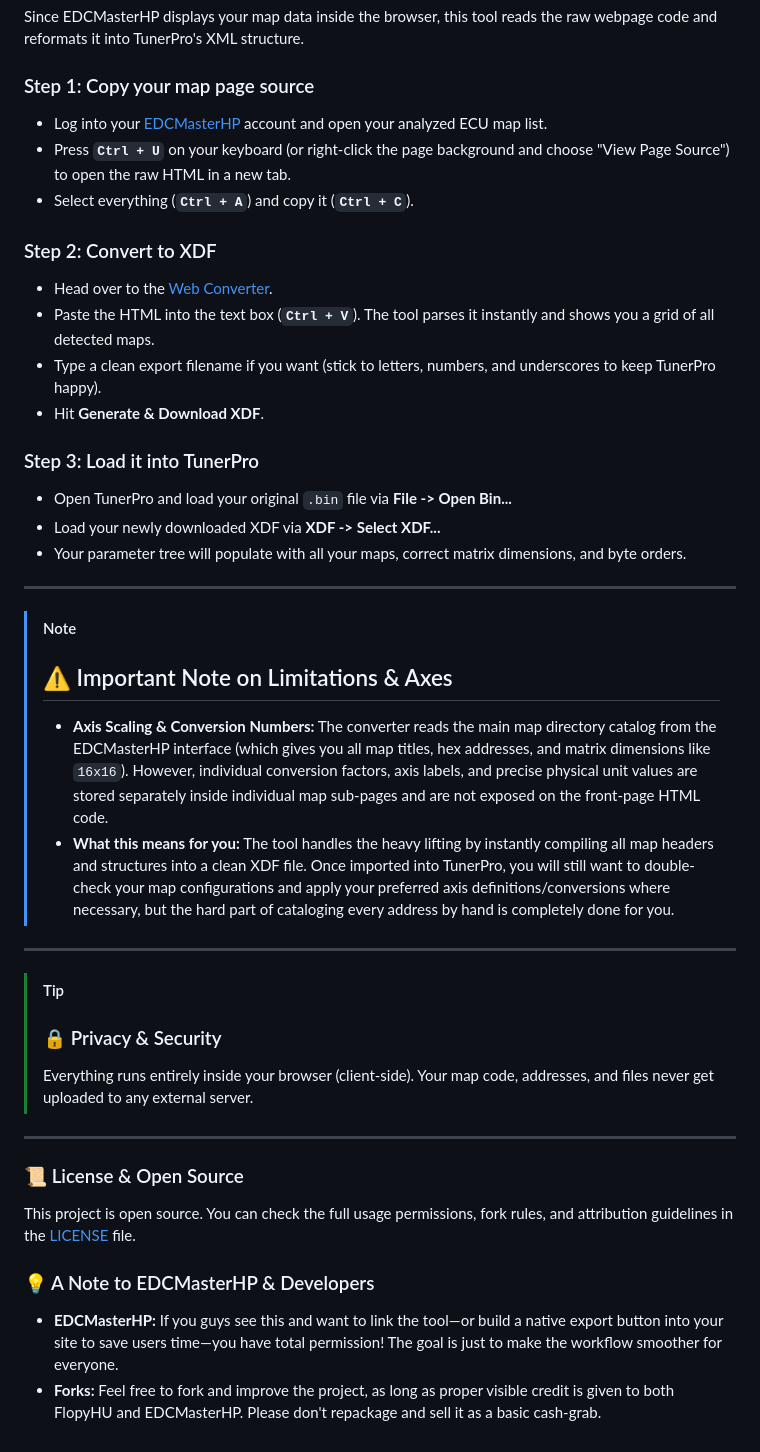
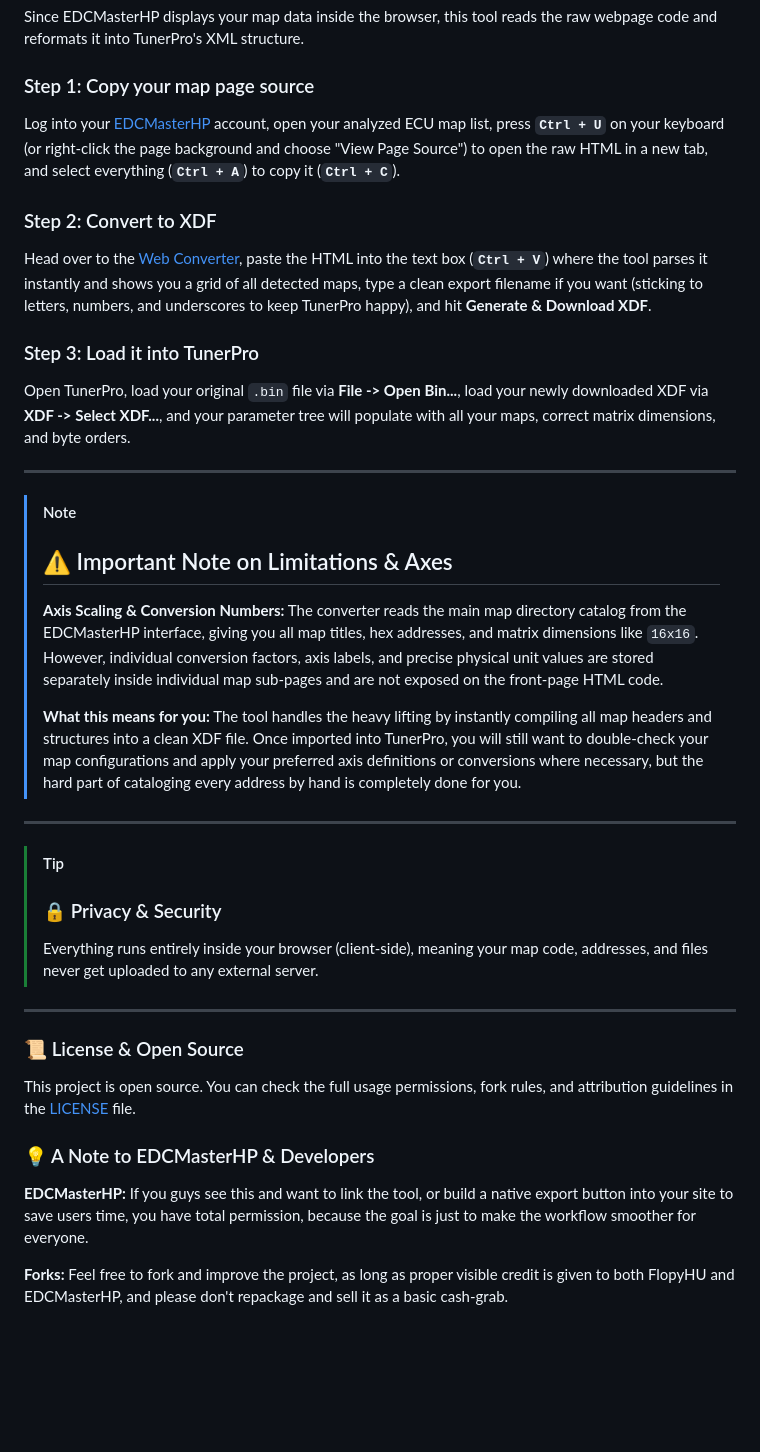
Before and after one commit to FlopyHU/EDCMasterHP-to-XML-converter, a Markdown page: README.md, the part around the change. Drawn GitHub-style; blank space fills up the shorter version.

Commit message:
Refactor README instructions for clarity
Consolidate instructions for copying HTML and using the converter into single lines for clarity.

```diff
--- a/README.md
+++ b/README.md
@@ -34,33 +34,27 @@ A quick, browser-based tool that turns map lists from [EDCMasterHP](https://www.
 Since EDCMasterHP displays your map data inside the browser, this tool reads the raw webpage code and reformats it into TunerPro's XML structure.
 
 ### Step 1: Copy your map page source
-* Log into your [EDCMasterHP](https://www.edcmasterhp.com/) account and open your analyzed ECU map list.
-* Press **`Ctrl + U`** on your keyboard (or right-click the page background and choose "View Page Source") to open the raw HTML in a new tab.
-* Select everything (**`Ctrl + A`**) and copy it (**`Ctrl + C`**).
+Log into your [EDCMasterHP](https://www.edcmasterhp.com/) account, open your analyzed ECU map list, press **`Ctrl + U`** on your keyboard (or right-click the page background and choose "View Page Source") to open the raw HTML in a new tab, and select everything (**`Ctrl + A`**) to copy it (**`Ctrl + C`**).
 
 ### Step 2: Convert to XDF
-* Head over to the [Web Converter](https://flopyhu.github.io/EDCMasterHP-to-XML-converter/).
-* Paste the HTML into the text box (**`Ctrl + V`**). The tool parses it instantly and shows you a grid of all detected maps.
-* Type a clean export filename if you want (stick to letters, numbers, and underscores to keep TunerPro happy).
-* Hit **Generate & Download XDF**.
+Head over to the [Web Converter](https://flopyhu.github.io/EDCMasterHP-to-XML-converter/), paste the HTML into the text box (**`Ctrl + V`**) where the tool parses it instantly and shows you a grid of all detected maps, type a clean export filename if you want (sticking to letters, numbers, and underscores to keep TunerPro happy), and hit **Generate & Download XDF**.
 
 ### Step 3: Load it into TunerPro
-* Open TunerPro and load your original `.bin` file via **File -> Open Bin...**
-* Load your newly downloaded XDF via **XDF -> Select XDF...**
-* Your parameter tree will populate with all your maps, correct matrix dimensions, and byte orders.
+Open TunerPro, load your original `.bin` file via **File -> Open Bin...**, load your newly downloaded XDF via **XDF -> Select XDF...**, and your parameter tree will populate with all your maps, correct matrix dimensions, and byte orders.
 
 ---
 
 > [!NOTE]
 > ## ⚠️ Important Note on Limitations & Axes
-> * **Axis Scaling & Conversion Numbers:** The converter reads the main map directory catalog from the EDCMasterHP interface (which gives you all map titles, hex addresses, and matrix dimensions like `16x16`). However, individual conversion factors, axis labels, and precise physical unit values are stored separately inside individual map sub-pages and are not exposed on the front-page HTML code.
-> * **What this means for you:** The tool handles the heavy lifting by instantly compiling all map headers and structures into a clean XDF file. Once imported into TunerPro, you will still want to double-check your map configurations and apply your preferred axis definitions/conversions where necessary, but the hard part of cataloging every address by hand is completely done for you.
+> **Axis Scaling & Conversion Numbers:** The converter reads the main map directory catalog from the EDCMasterHP interface, giving you all map titles, hex addresses, and matrix dimensions like `16x16`. However, individual conversion factors, axis labels, and precise physical unit values are stored separately inside individual map sub-pages and are not exposed on the front-page HTML code.
+>
+> **What this means for you:** The tool handles the heavy lifting by instantly compiling all map headers and structures into a clean XDF file. Once imported into TunerPro, you will still want to double-check your map configurations and apply your preferred axis definitions or conversions where necessary, but the hard part of cataloging every address by hand is completely done for you.
 
 ---
 
 > [!TIP]
 > ### 🔒 Privacy & Security
-> Everything runs entirely inside your browser (client-side). Your map code, addresses, and files never get uploaded to any external server.
+> Everything runs entirely inside your browser (client-side), meaning your map code, addresses, and files never get uploaded to any external server.
 
 ---
 
@@ -68,5 +62,6 @@ Since EDCMasterHP displays your map data inside the browser, this tool reads the
 This project is open source. You can check the full usage permissions, fork rules, and attribution guidelines in the [LICENSE](https://github.com/FlopyHU/EDCMasterHP-to-XML-converter/blob/main/LICENSE) file.
 
 ### 💡 A Note to EDCMasterHP & Developers
-* **EDCMasterHP:** If you guys see this and want to link the tool—or build a native export button into your site to save users time—you have total permission! The goal is just to make the workflow smoother for everyone.
-* **Forks:** Feel free to fork and improve the project, as long as proper visible credit is given to both FlopyHU and EDCMasterHP. Please don't repackage and sell it as a basic cash-grab.
+**EDCMasterHP:** If you guys see this and want to link the tool, or build a native export button into your site to save users time, you have total permission, because the goal is just to make the workflow smoother for everyone.
+
+**Forks:** Feel free to fork and improve the project, as long as proper visible credit is given to both FlopyHU and EDCMasterHP, and please don't repackage and sell it as a basic cash-grab.
```
